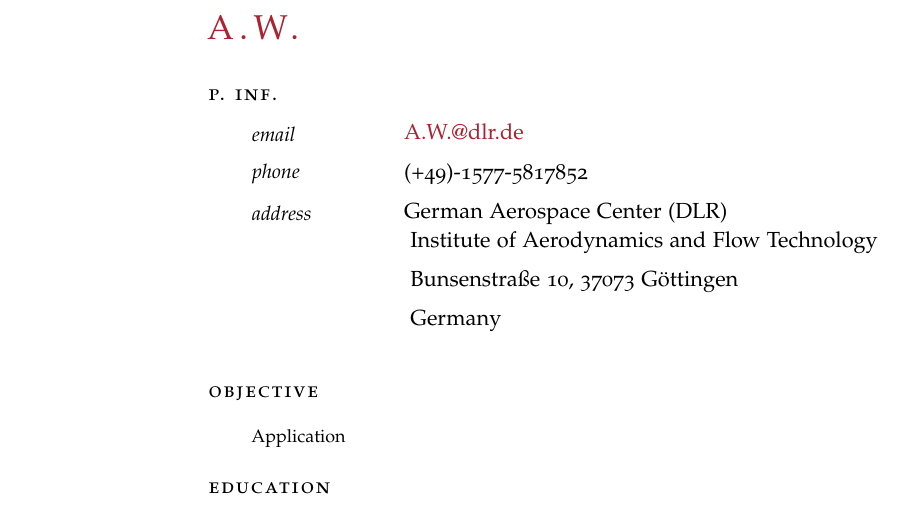
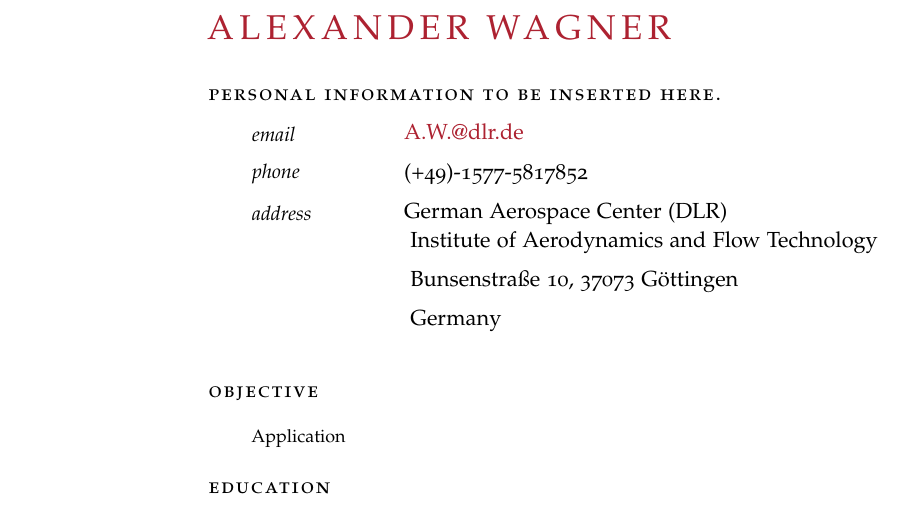
Before and after one commit to AlexWagnerGO/CV_test, a LaTeX CV (cv_8.tex): part of page 1 of 2, cut at the place of the change. Compiled offline with pdfLaTeX.

Commit message:
Update CV
updates on the name and per. Inf.

```diff
--- a/cv_8.tex
+++ b/cv_8.tex
@@ -49,9 +49,9 @@
 %	NAME AND CONTACT INFORMATION SECTION
 %----------------------------------------------------------------------------------------
 
-\begin{cv}{\spacedallcaps{A.W.}}\vspace{1.5em} % Your name
+\begin{cv}{\spacedallcaps{Alexander Wagner}}\vspace{1.5em} % Your name
 
-\noindent\spacedlowsmallcaps{P. Inf.}\vspace{0.5em} % Personal information heading
+\noindent\spacedlowsmallcaps{Personal Information to be inserted here.}\vspace{0.5em} % Personal information heading
 
 
 \NewEntry{email}{\href{mailto:A.W.@dlr.de}{A.W.@dlr.de}}  %\href{mailto:matthekd@usc.edu}{matthekd@usc.edu}} % Email address
```
